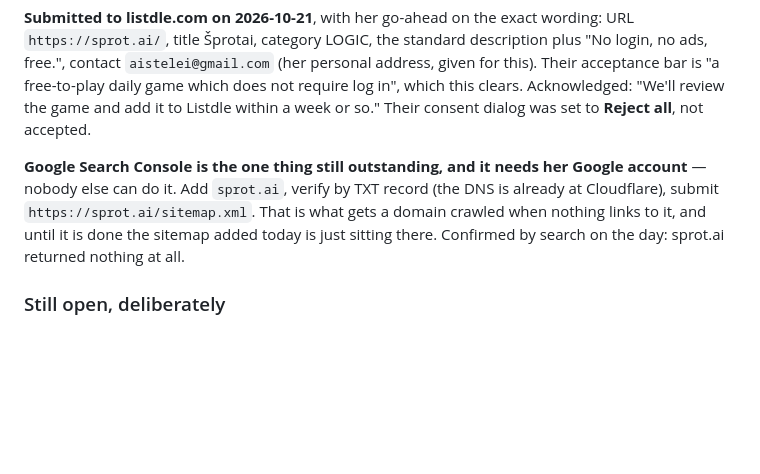
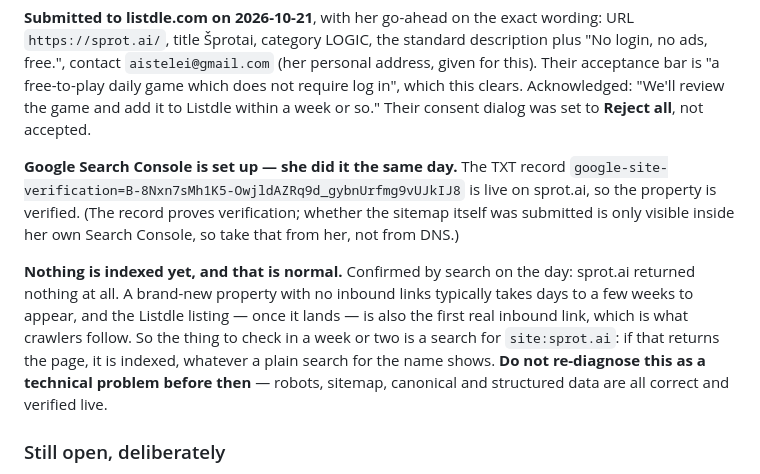
Before and after one commit to chioknuta/sprotai, a Markdown page: STATUS.md, the part around the change. Rendered like a GitHub page; blank space fills up the shorter version.

Commit message:
Search Console is verified; record what to check and when
The google-site-verification TXT record is live on sprot.ai, so the
property exists. Nothing is indexed yet, which is expected for a new
property with no inbound links — the thing to check in a week or two is
site:sprot.ai, not a search for the name. Noted so nobody re-diagnoses
this as a technical fault: robots, sitemap, canonical and structured
data are all correct and verified live.

Co-Authored-By: Claude Opus 5 <noreply@anthropic.com>

```diff
--- a/STATUS.md
+++ b/STATUS.md
@@ -478,12 +478,20 @@ daily game which does not require log in", which this clears. Acknowledged:
 "We'll review the game and add it to Listdle within a week or so." Their
 consent dialog was set to **Reject all**, not accepted.
 
-**Google Search Console is the one thing still outstanding, and it needs her
-Google account** — nobody else can do it. Add `sprot.ai`, verify by TXT record
-(the DNS is already at Cloudflare), submit `https://sprot.ai/sitemap.xml`. That
-is what gets a domain crawled when nothing links to it, and until it is done
-the sitemap added today is just sitting there. Confirmed by search on the day:
-sprot.ai returned nothing at all.
+**Google Search Console is set up — she did it the same day.** The TXT record
+`google-site-verification=B-8Nxn7sMh1K5-OwjldAZRq9d_gybnUrfmg9vUJkIJ8` is live
+on sprot.ai, so the property is verified. (The record proves verification;
+whether the sitemap itself was submitted is only visible inside her own Search
+Console, so take that from her, not from DNS.)
+
+**Nothing is indexed yet, and that is normal.** Confirmed by search on the day:
+sprot.ai returned nothing at all. A brand-new property with no inbound links
+typically takes days to a few weeks to appear, and the Listdle listing — once
+it lands — is also the first real inbound link, which is what crawlers follow.
+So the thing to check in a week or two is a search for `site:sprot.ai`: if that
+returns the page, it is indexed, whatever a plain search for the name shows.
+**Do not re-diagnose this as a technical problem before then** — robots,
+sitemap, canonical and structured data are all correct and verified live.
 
 ### Still open, deliberately
 
```
